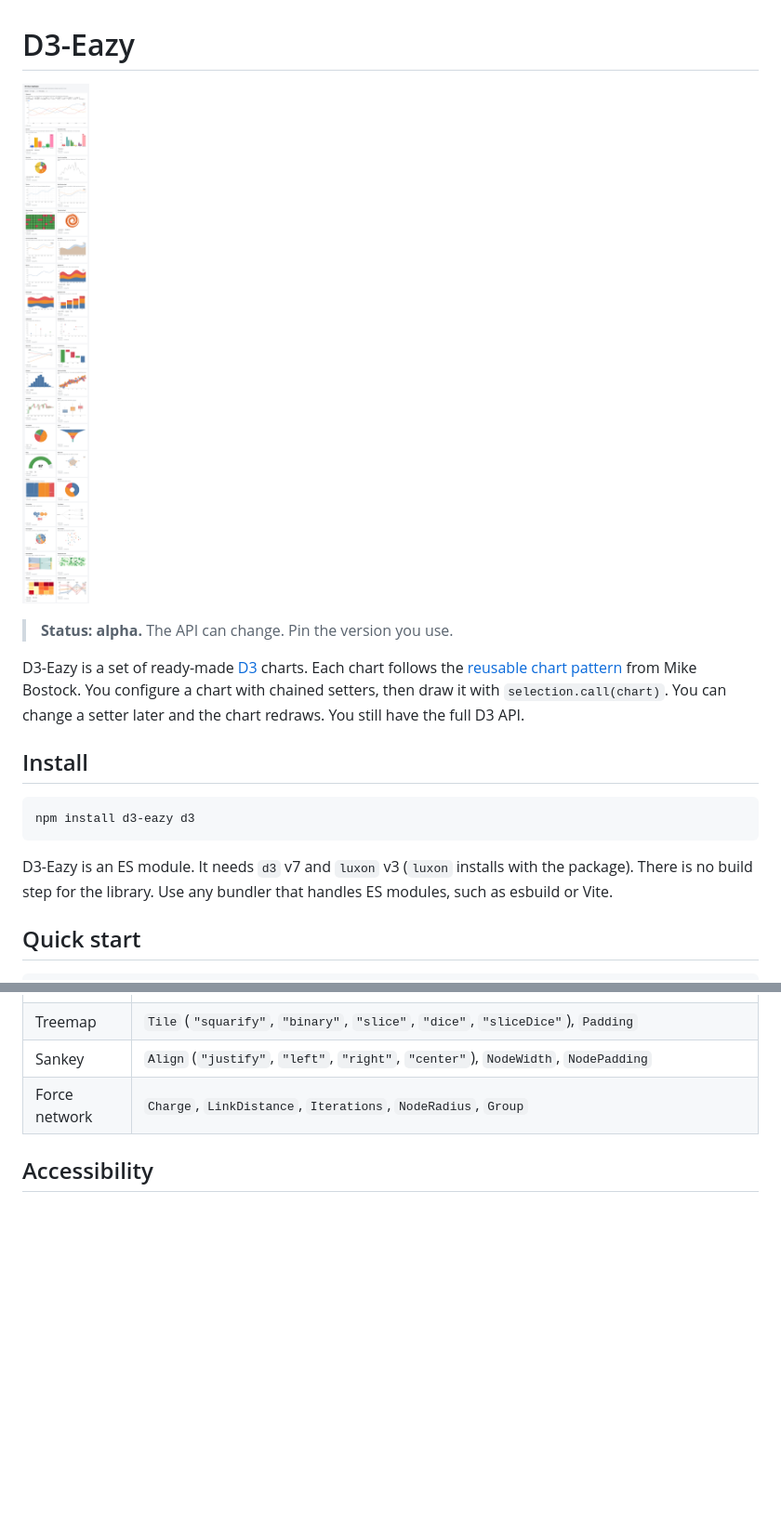
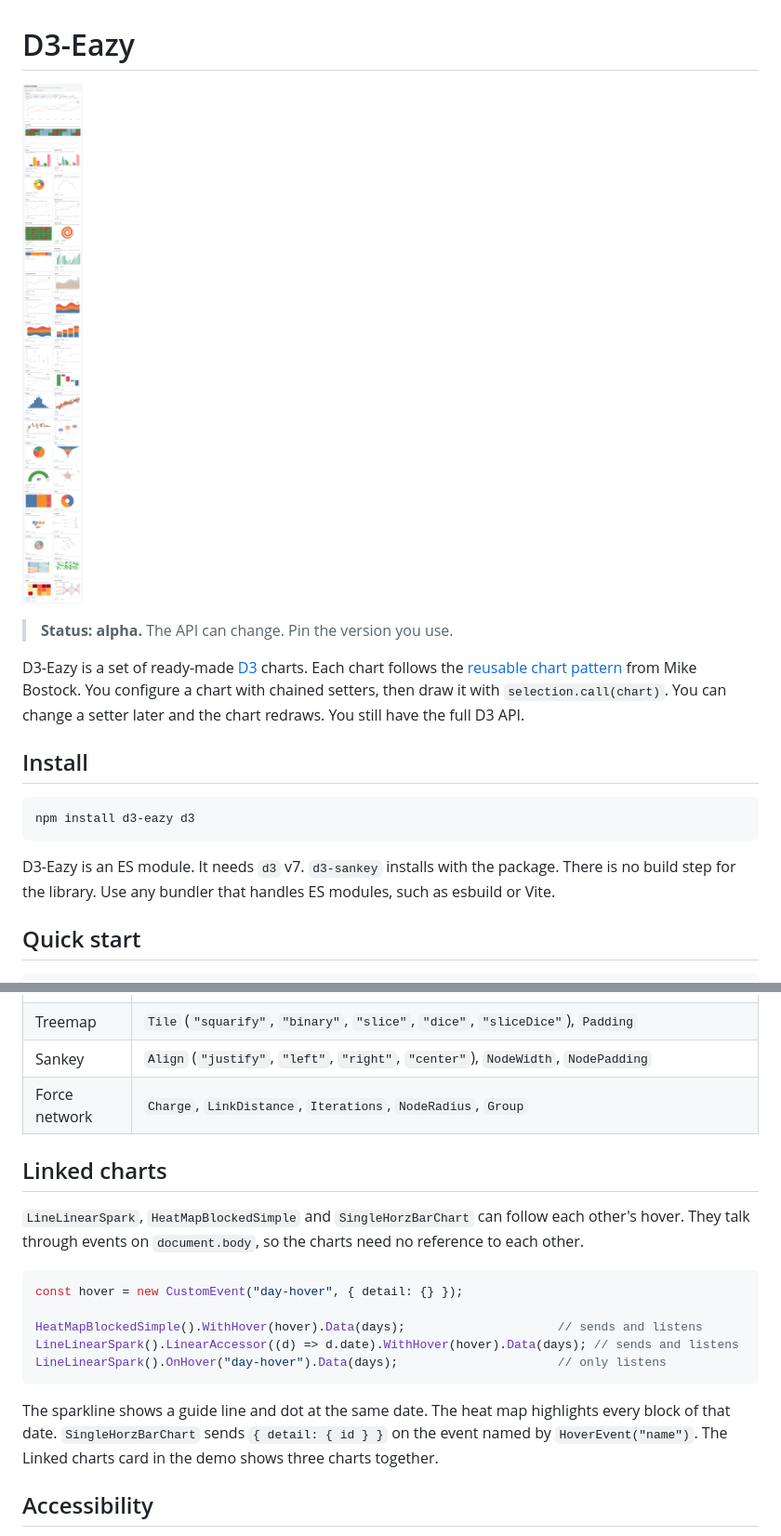
Before and after one commit to mavericksy/D3-Eazy, a Markdown page: README.md, 2 parts joined by grey strips. Shown at 93% size. Drawn GitHub-style; pictures changed too: docs/imgs/examples-all.png; blank space fills up the shorter version.

````diff
--- a/README.md
+++ b/README.md
@@ -15,7 +15,7 @@ You can change a setter later and the chart redraws. You still have the full D3
 npm install d3-eazy d3
 ```
 
-D3-Eazy is an ES module. It needs `d3` v7 and `luxon` v3 (`luxon` installs with the package).
+D3-Eazy is an ES module. It needs `d3` v7. `d3-sankey` installs with the package.
 There is no build step for the library. Use any bundler that handles ES modules, such as esbuild or Vite.
 
 ## Quick start
@@ -320,6 +320,22 @@ PNG export needs a browser. Fonts that are not installed on the viewer's machine
 | Sankey | `Align` (`"justify"`, `"left"`, `"right"`, `"center"`), `NodeWidth`, `NodePadding` |
 | Force network | `Charge`, `LinkDistance`, `Iterations`, `NodeRadius`, `Group` |
 
+## Linked charts
+
+`LineLinearSpark`, `HeatMapBlockedSimple` and `SingleHorzBarChart` can follow each other's hover.
+They talk through events on `document.body`, so the charts need no reference to each other.
+
+```javascript
+const hover = new CustomEvent("day-hover", { detail: {} });
+
+HeatMapBlockedSimple().WithHover(hover).Data(days);                     // sends and listens
+LineLinearSpark().LinearAccessor((d) => d.date).WithHover(hover).Data(days); // sends and listens
+LineLinearSpark().OnHover("day-hover").Data(days);                      // only listens
+```
+
+The sparkline shows a guide line and dot at the same date. The heat map highlights every block of that date.
+`SingleHorzBarChart` sends `{ detail: { id } }` on the event named by `HoverEvent("name")`. The Linked charts card in the demo shows three charts together.
+
 ## Accessibility
 
 Call `Title("...")` and `Description("...")` on a chart. The `<svg>` then gets `role="img"`,
````
Also changed, not shown: 8 other files.
